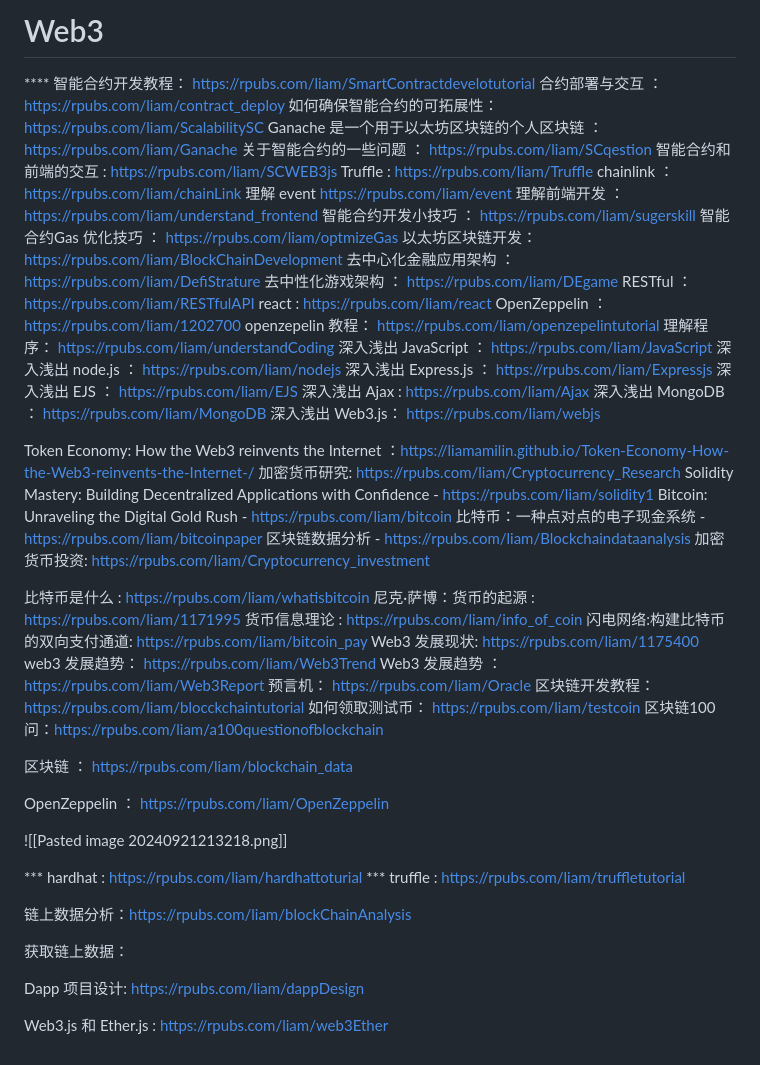
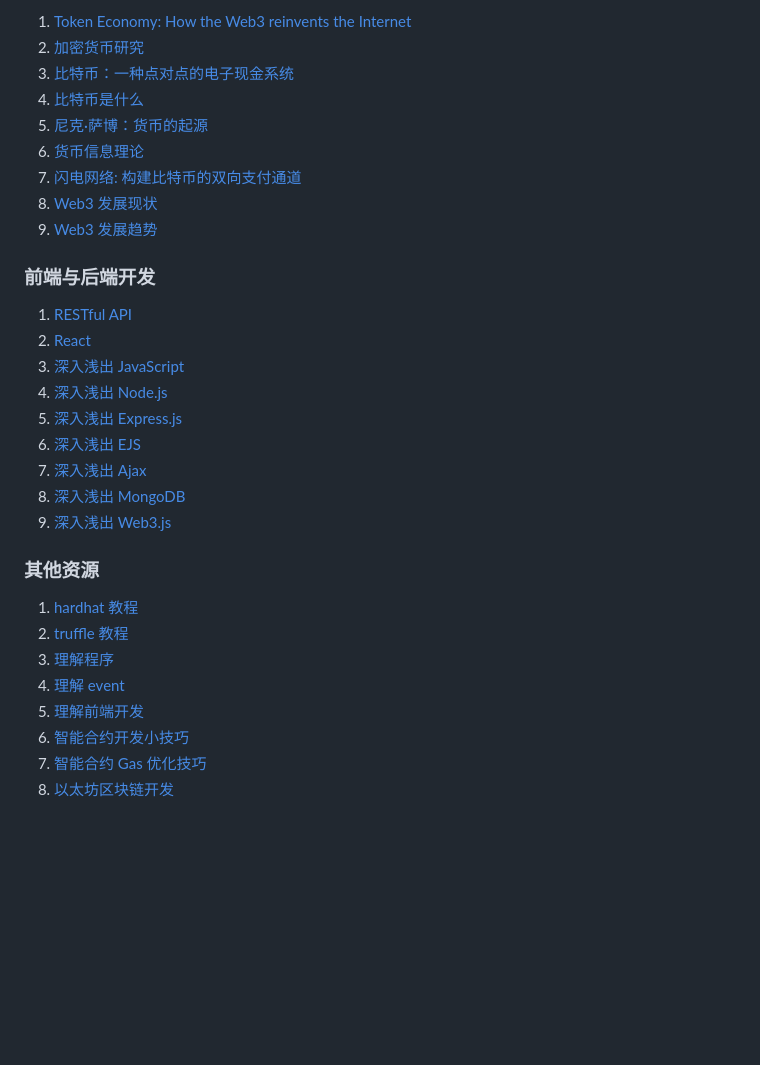
Before and after one commit to liamamilin/Some-Project, a Markdown page: 个人重要/****** 我的书.md, the part around one of its changes. GitHub-like rendering; blank space fills up the shorter version.

```diff
--- a/个人重要/****** 我的书.md
+++ b/个人重要/****** 我的书.md
@@ -60,76 +72,33 @@ AI 产品经理 : https://rpubs.com/liam/AIPMDesign
 
-# Web3
+1. [Token Economy: How the Web3 reinvents the Internet](https://liamamilin.github.io/Token-Economy-How-the-Web3-reinvents-the-Internet-)
+2. [加密货币研究](https://rpubs.com/liam/Cryptocurrency_Research)
+3. [比特币：一种点对点的电子现金系统](https://rpubs.com/liam/bitcoinpaper)
+4. [比特币是什么](https://rpubs.com/liam/whatisbitcoin)
+5. [尼克·萨博：货币的起源](https://rpubs.com/liam/1171995)
+6. [货币信息理论](https://rpubs.com/liam/info_of_coin)
+7. [闪电网络: 构建比特币的双向支付通道](https://rpubs.com/liam/bitcoin_pay)
+8. [Web3 发展现状](https://rpubs.com/liam/1175400)
+9. [Web3 发展趋势](https://rpubs.com/liam/Web3Trend)
 
+### 前端与后端开发
 
-****  智能合约开发教程： https://rpubs.com/liam/SmartContractdevelotutorial
-合约部署与交互 ： https://rpubs.com/liam/contract_deploy
-如何确保智能合约的可拓展性： https://rpubs.com/liam/ScalabilitySC
- Ganache 是一个用于以太坊区块链的个人区块链 ： https://rpubs.com/liam/Ganache
- 关于智能合约的一些问题 ： https://rpubs.com/liam/SCqestion
-智能合约和前端的交互  : https://rpubs.com/liam/SCWEB3js
-Truffle : https://rpubs.com/liam/Truffle
-chainlink ： https://rpubs.com/liam/chainLink
-理解 event https://rpubs.com/liam/event
-理解前端开发 ： https://rpubs.com/liam/understand_frontend
-智能合约开发小技巧 ： https://rpubs.com/liam/sugerskill
-智能合约Gas 优化技巧 ： https://rpubs.com/liam/optmizeGas
-以太坊区块链开发： https://rpubs.com/liam/BlockChainDevelopment
-去中心化金融应用架构 ： https://rpubs.com/liam/DefiStrature
-去中性化游戏架构 ： https://rpubs.com/liam/DEgame
-RESTful ： https://rpubs.com/liam/RESTfulAPI
-react : https://rpubs.com/liam/react
- OpenZeppelin ：https://rpubs.com/liam/1202700
-openzepelin 教程： https://rpubs.com/liam/openzepelintutorial
-理解程序： https://rpubs.com/liam/understandCoding
-深入浅出 JavaScript ： https://rpubs.com/liam/JavaScript
-深入浅出 node.js ： https://rpubs.com/liam/nodejs
-深入浅出 Express.js ： https://rpubs.com/liam/Expressjs
-深入浅出 EJS ： https://rpubs.com/liam/EJS
-深入浅出 Ajax : https://rpubs.com/liam/Ajax
-深入浅出 MongoDB ： https://rpubs.com/liam/MongoDB
-深入浅出 Web3.js： https://rpubs.com/liam/webjs
+1. [RESTful API](https://rpubs.com/liam/RESTfulAPI)
+2. [React](https://rpubs.com/liam/react)
+3. [深入浅出 JavaScript](https://rpubs.com/liam/JavaScript)
+4. [深入浅出 Node.js](https://rpubs.com/liam/nodejs)
+5. [深入浅出 Express.js](https://rpubs.com/liam/Expressjs)
+6. [深入浅出 EJS](https://rpubs.com/liam/EJS)
+7. [深入浅出 Ajax](https://rpubs.com/liam/Ajax)
+8. [深入浅出 MongoDB](https://rpubs.com/liam/MongoDB)
+9. [深入浅出 Web3.js](https://rpubs.com/liam/webjs)
 
-Token Economy: How the Web3 reinvents the Internet ：https://liamamilin.github.io/Token-Economy-How-the-Web3-reinvents-the-Internet-/
-加密货币研究: https://rpubs.com/liam/Cryptocurrency_Research
-Solidity Mastery: Building Decentralized Applications with Confidence   - https://rpubs.com/liam/solidity1
-Bitcoin: Unraveling the Digital Gold Rush - https://rpubs.com/liam/bitcoin
-比特币：一种点对点的电子现金系统 - https://rpubs.com/liam/bitcoinpaper
-区块链数据分析 - https://rpubs.com/liam/Blockchaindataanalysis
-加密货币投资:
-https://rpubs.com/liam/Cryptocurrency_investment
+### 其他资源
 
-
-比特币是什么 : https://rpubs.com/liam/whatisbitcoin
- 尼克·萨博：货币的起源 : https://rpubs.com/liam/1171995
-货币信息理论 : https://rpubs.com/liam/info_of_coin
-闪电网络:构建比特币的双向支付通道: https://rpubs.com/liam/bitcoin_pay
-Web3 发展现状: https://rpubs.com/liam/1175400
-web3 发展趋势： https://rpubs.com/liam/Web3Trend
-Web3 发展趋势 ： https://rpubs.com/liam/Web3Report
-预言机： https://rpubs.com/liam/Oracle
- 区块链开发教程： https://rpubs.com/liam/blocckchaintutorial
-如何领取测试币：  https://rpubs.com/liam/testcoin
-区块链100问：https://rpubs.com/liam/a100questionofblockchain
-
-
-
-区块链 ： https://rpubs.com/liam/blockchain_data
-
- OpenZeppelin ： https://rpubs.com/liam/OpenZeppelin
-
-
-![[Pasted image 20240921213218.png]]
-
-
-*** hardhat : https://rpubs.com/liam/hardhattoturial
-*** truffle : https://rpubs.com/liam/truffletutorial
-
-
-链上数据分析：https://rpubs.com/liam/blockChainAnalysis
-
-获取链上数据：
-
-
-Dapp  项目设计: https://rpubs.com/liam/dappDesign
-
-Web3.js 和 Ether.js : https://rpubs.com/liam/web3Ether
+1. [hardhat 教程](https://rpubs.com/liam/hardhattoturial)
+2. [truffle 教程](https://rpubs.com/liam/truffletutorial)
+3. [理解程序](https://rpubs.com/liam/understandCoding)
+4. [理解 event](https://rpubs.com/liam/event)
+5. [理解前端开发](https://rpubs.com/liam/understand_frontend)
+6. [智能合约开发小技巧](https://rpubs.com/liam/sugerskill)
+7. [智能合约 Gas 优化技巧](https://rpubs.com/liam/optmizeGas)
+8. [以太坊区块链开发](https://rpubs.com/liam/BlockChainDevelopment)
```
Also changed, not shown: other parts of 个人重要/****** 我的书.md (+54 -42 lines).
